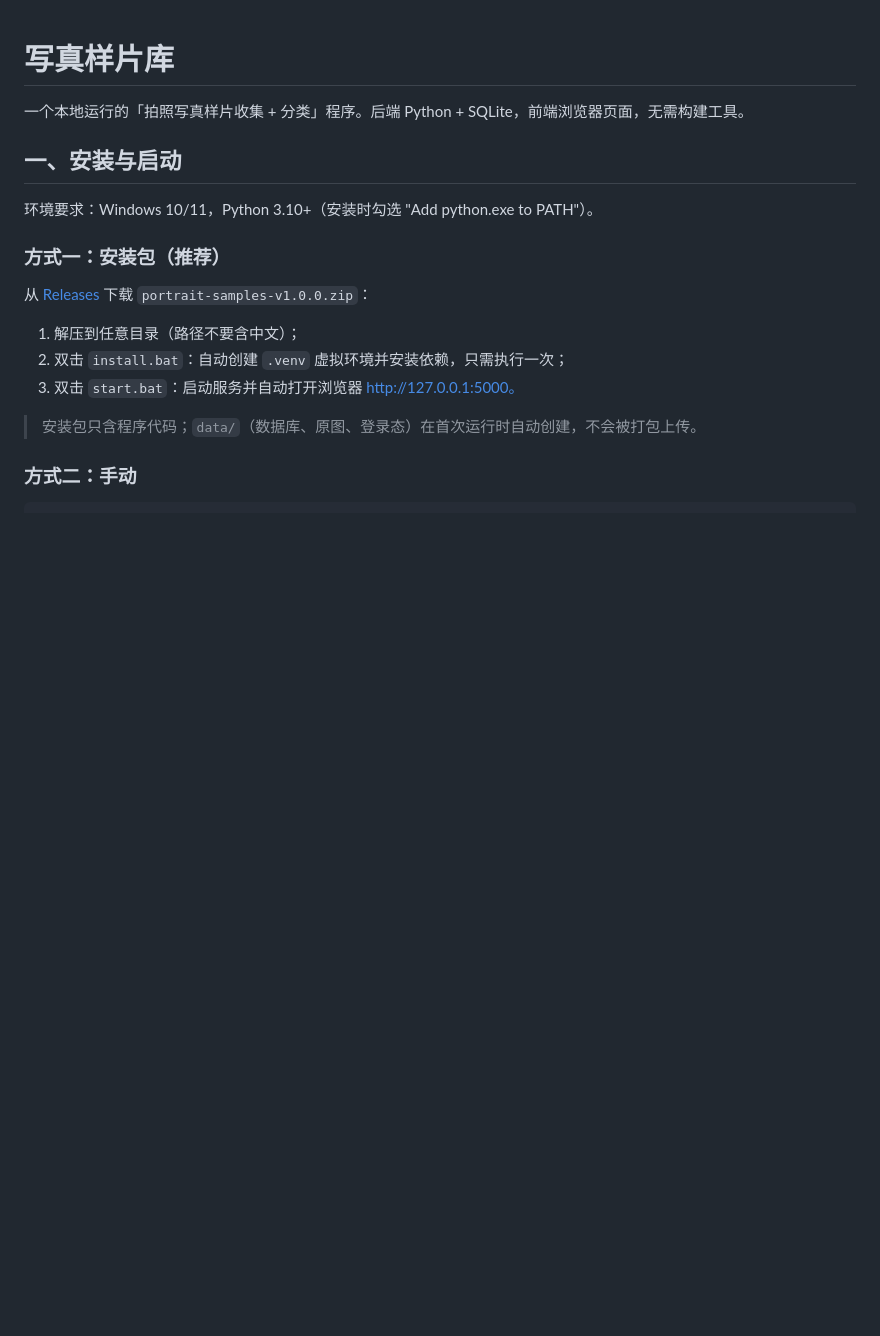
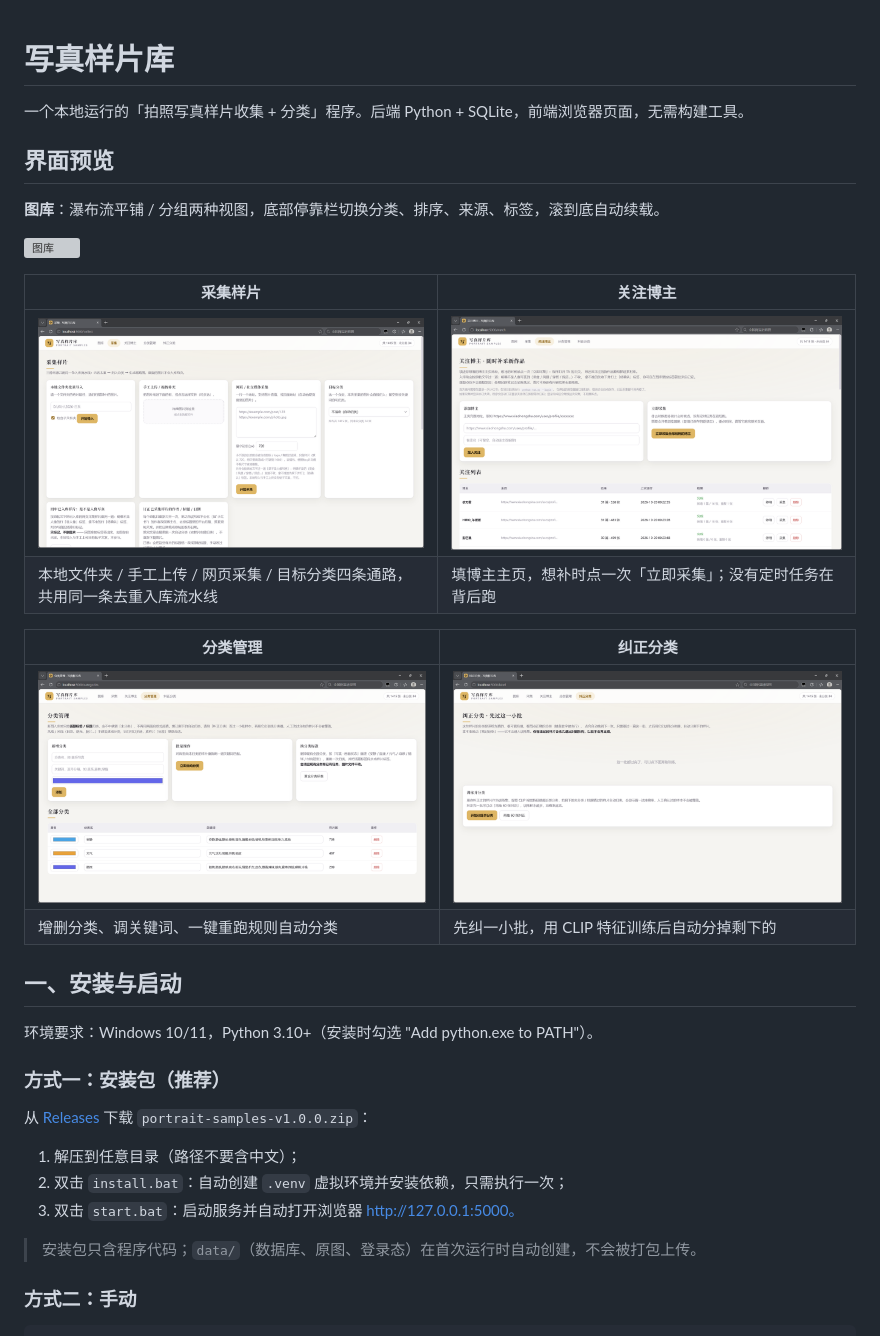
Before and after one commit to AZUIBUZUI/portrait-samples, a Markdown page: README.md, the part around the change. GitHub-like rendering; pictures changed too: docs/screenshots/categories.png (added), docs/screenshots/collect.png (added), docs/screenshots/label.png (added); blank space fills up the shorter version; grey boxes are pictures that could not be loaded.

Commit message:
README 增加界面预览：图库/采集/关注博主/分类管理/纠正分类截图

```diff
--- a/README.md
+++ b/README.md
@@ -1,6 +1,22 @@
 # 写真样片库
 
 一个本地运行的「拍照写真样片收集 + 分类」程序。后端 Python + SQLite，前端浏览器页面，无需构建工具。
+
+## 界面预览
+
+**图库**：瀑布流平铺 / 分组两种视图，底部停靠栏切换分类、排序、来源、标签，滚到底自动续载。
+
+![图库](docs/screenshots/gallery.png)
+
+| **采集样片** | **关注博主** |
+| --- | --- |
+| ![采集样片](docs/screenshots/collect.png) | ![关注博主](docs/screenshots/watch.png) |
+| 本地文件夹 / 手工上传 / 网页采集 / 目标分类四条通路，共用同一条去重入库流水线 | 填博主主页，想补时点一次「立即采集」；没有定时任务在背后跑 |
+
+| **分类管理** | **纠正分类** |
+| --- | --- |
+| ![分类管理](docs/screenshots/categories.png) | ![纠正分类](docs/screenshots/label.png) |
+| 增删分类、调关键词、一键重跑规则自动分类 | 先纠一小批，用 CLIP 特征训练后自动分掉剩下的 |
 
 ## 一、安装与启动
 
```
Also changed, not shown: 1 other file.
